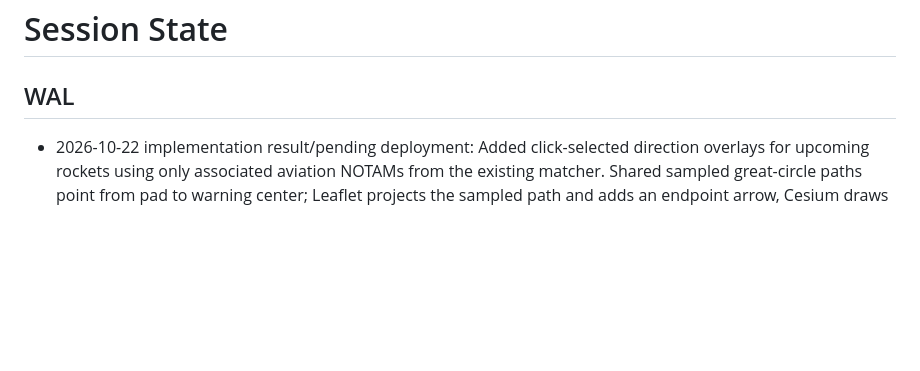
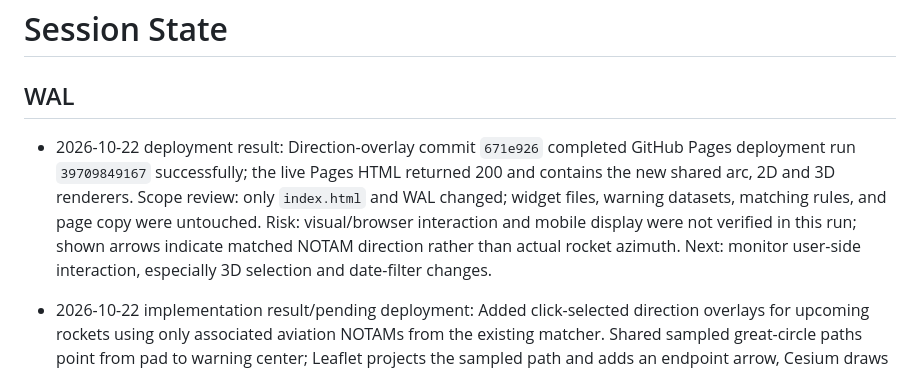
Before and after one commit to lzq1206/notam-whisper, a Markdown page: SESSION-STATE.md, the part around the change. Rendered like a GitHub page; blank space fills up the shorter version.

Commit message:
Record launch direction deployment outcome

```diff
--- a/SESSION-STATE.md
+++ b/SESSION-STATE.md
@@ -1,6 +1,8 @@
 # Session State
 
 ## WAL
+
+- 2026-10-22 deployment result: Direction-overlay commit `671e926` completed GitHub Pages deployment run `39709849167` successfully; the live Pages HTML returned 200 and contains the new shared arc, 2D and 3D renderers. Scope review: only `index.html` and WAL changed; widget files, warning datasets, matching rules, and page copy were untouched. Risk: visual/browser interaction and mobile display were not verified in this run; shown arrows indicate matched NOTAM direction rather than actual rocket azimuth. Next: monitor user-side interaction, especially 3D selection and date-filter changes.
 
 - 2026-10-22 implementation result/pending deployment: Added click-selected direction overlays for upcoming rockets using only associated aviation NOTAMs from the existing matcher. Shared sampled great-circle paths point from pad to warning center; Leaflet projects the sampled path and adds an endpoint arrow, Cesium draws the same path as a 3D arrow above the globe. No associated NOTAM or hidden/out-of-range launch means no line. Warning selection, date filtering, launch toggle, and view switching refresh/clear overlays. No launch association thresholds, datasets, widget files, or page copy changed. Risk: this is a warning-direction indicator, not a verified flight azimuth or actual trajectory; live 2D/3D interaction awaits deployment review. Next: publish and verify deployed source/workflow.
 
```
